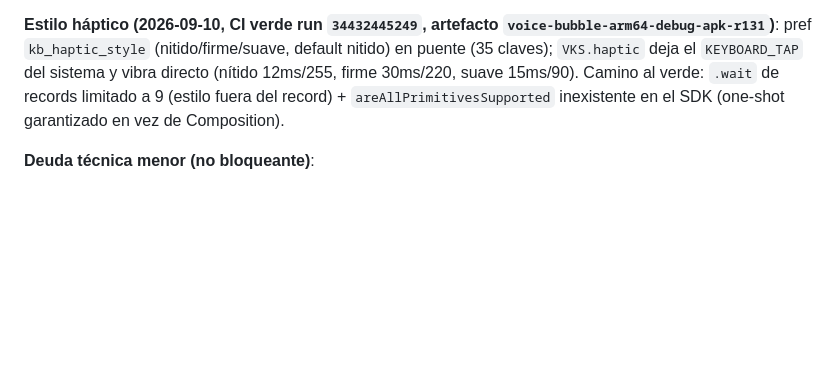
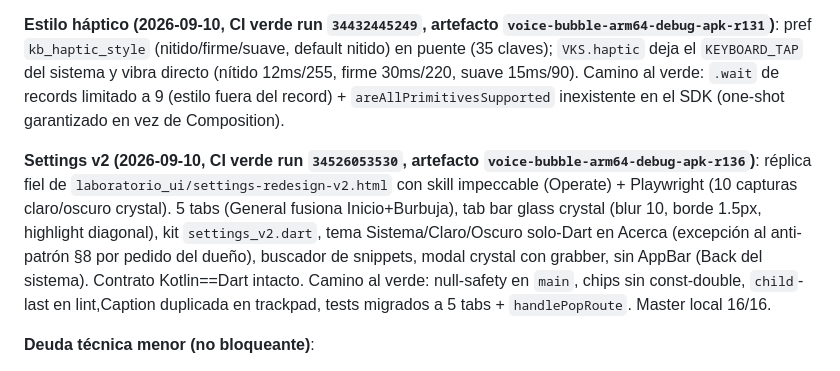
Before and after one commit to royleguiza/voice-bubble, a Markdown page: AGENTS.md, the part around the change. Drawn GitHub-style; blank space fills up the shorter version.

Commit message:
Docs: registra Settings v2 y APK r136 [skip ci]

```diff
--- a/AGENTS.md
+++ b/AGENTS.md
@@ -276,6 +276,8 @@ Para asegurar la integridad de las compilaciones sin acceso local a SDK:
 
 **Estilo háptico (2026-09-10, CI verde run `34432445249`, artefacto `voice-bubble-arm64-debug-apk-r131`)**: pref `kb_haptic_style` (nitido/firme/suave, default nitido) en puente (35 claves); `VKS.haptic` deja el `KEYBOARD_TAP` del sistema y vibra directo (nítido 12ms/255, firme 30ms/220, suave 15ms/90). Camino al verde: `.wait` de records limitado a 9 (estilo fuera del record) + `areAllPrimitivesSupported` inexistente en el SDK (one-shot garantizado en vez de Composition).
 
+**Settings v2 (2026-09-10, CI verde run `34526053530`, artefacto `voice-bubble-arm64-debug-apk-r136`)**: réplica fiel de `laboratorio_ui/settings-redesign-v2.html` con skill impeccable (Operate) + Playwright (10 capturas claro/oscuro crystal). 5 tabs (General fusiona Inicio+Burbuja), tab bar glass crystal (blur 10, borde 1.5px, highlight diagonal), kit `settings_v2.dart`, tema Sistema/Claro/Oscuro solo-Dart en Acerca (excepción al anti-patrón §8 por pedido del dueño), buscador de snippets, modal crystal con grabber, sin AppBar (Back del sistema). Contrato Kotlin==Dart intacto. Camino al verde: null-safety en `main`, chips sin const-double, `child`-last en lint,Caption duplicada en trackpad, tests migrados a 5 tabs + `handlePopRoute`. Master local 16/16.
+
 **Deuda técnica menor (no bloqueante)**:
 - (resuelta 2026-08-22 en commit `e5b3c4c`) Los mocks muertos de canales `plugin.speech_to_text.*` en `app_source/test/screens/home_screen_test.dart` fueron eliminados; la nota anterior quedaba desactualizada respecto al árbol real.
 - Mejora futura registrada: `<monochrome>` en el icono adaptive (themed icons Android 13+); contador de generación para invalidar callbacks de transcripción obsoletos tras rotación (menor UX detectado en auditoría K5-T5); limpiar PNGs huérfanos de `mipmap-*dpi` (minSdk 28 usa anydpi-v26).
```
